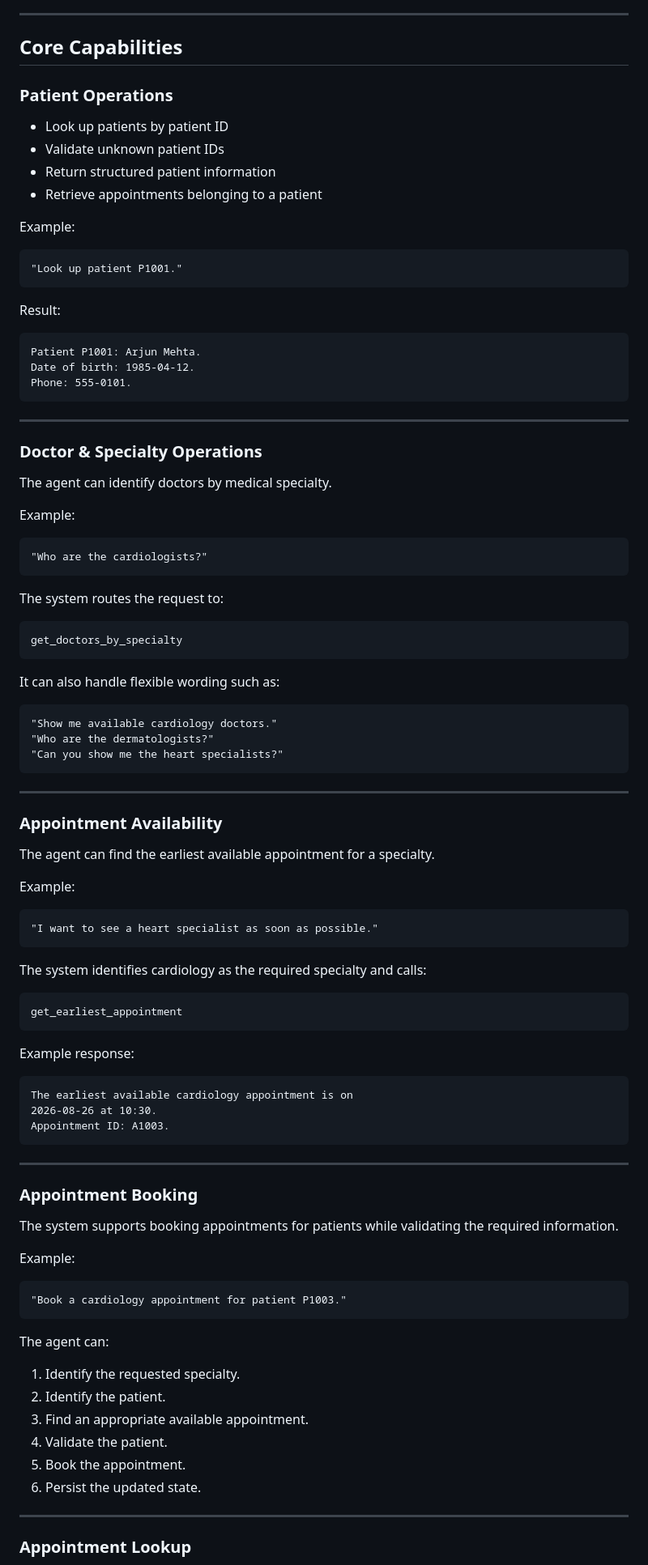
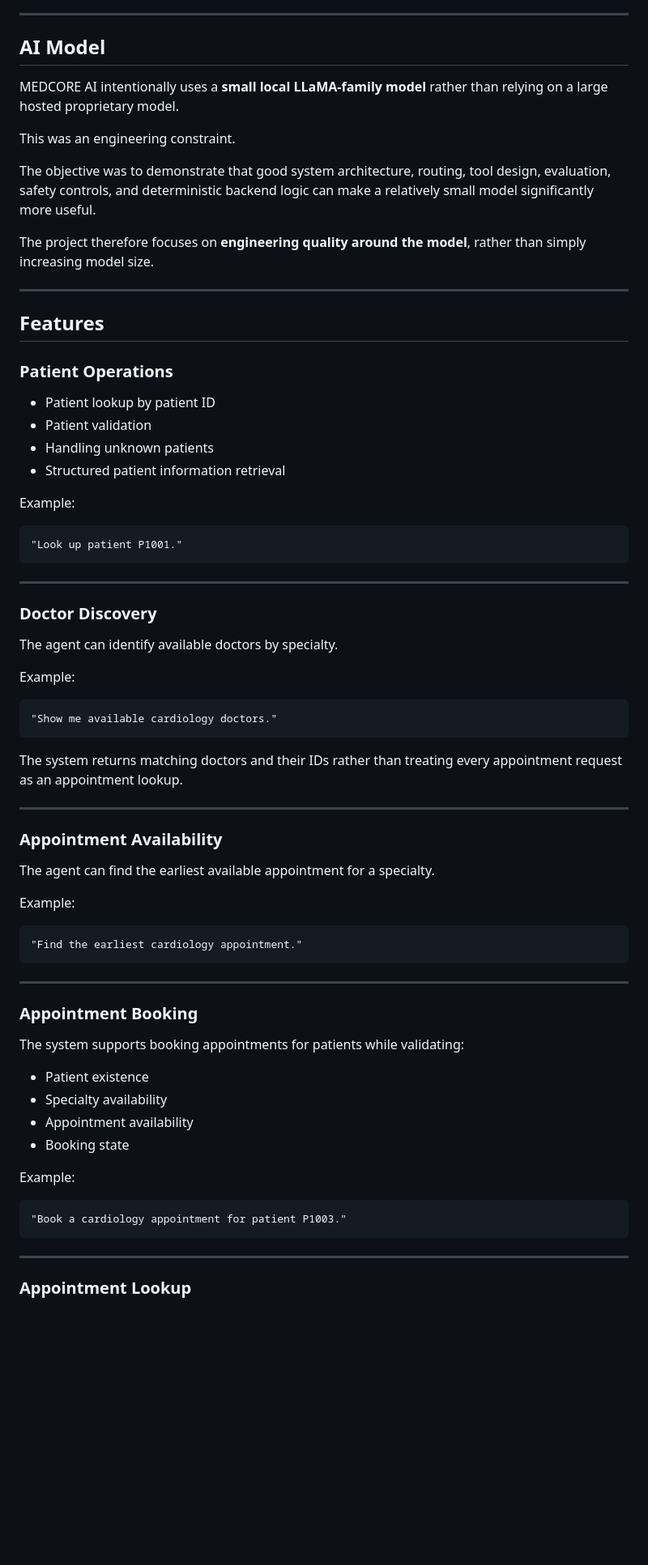
Before and after one commit to riyaan786/MEDCORE-AI-AGENT-, a Markdown page: README.md, the part around one of its changes. Shown at 81% size. Rendered like a GitHub page; blank space fills up the shorter version.

Commit message:
Finalize project README

````diff
--- a/README.md
+++ b/README.md
@@ -78,14 +76,26 @@ Structured response
 
 ---
 
-## Core Capabilities
+## AI Model
+
+MEDCORE AI intentionally uses a **small local LLaMA-family model** rather than relying on a large hosted proprietary model.
+
+This was an engineering constraint.
+
+The objective was to demonstrate that good system architecture, routing, tool design, evaluation, safety controls, and deterministic backend logic can make a relatively small model significantly more useful.
+
+The project therefore focuses on **engineering quality around the model**, rather than simply increasing model size.
+
+---
+
+## Features
 
 ### Patient Operations
 
-* Look up patients by patient ID
-* Validate unknown patient IDs
-* Return structured patient information
-* Retrieve appointments belonging to a patient
+* Patient lookup by patient ID
+* Patient validation
+* Handling unknown patients
+* Structured patient information retrieval
 
 Example:
 
@@ -93,39 +103,19 @@ Example:
 "Look up patient P1001."
 ```
 
-Result:
-
-```text
-Patient P1001: Arjun Mehta.
-Date of birth: 1985-04-12.
-Phone: 555-0101.
-```
-
 ---
 
-### Doctor & Specialty Operations
+### Doctor Discovery
 
-The agent can identify doctors by medical specialty.
+The agent can identify available doctors by specialty.
 
 Example:
 
 ```text
-"Who are the cardiologists?"
+"Show me available cardiology doctors."
 ```
 
-The system routes the request to:
-
-```text
-get_doctors_by_specialty
-```
-
-It can also handle flexible wording such as:
-
-```text
-"Show me available cardiology doctors."
-"Who are the dermatologists?"
-"Can you show me the heart specialists?"
-```
+The system returns matching doctors and their IDs rather than treating every appointment request as an appointment lookup.
 
 ---
 
@@ -136,28 +126,19 @@ The agent can find the earliest available appointment for a specialty.
 Example:
 
 ```text
-"I want to see a heart specialist as soon as possible."
-```
-
-The system identifies cardiology as the required specialty and calls:
-
-```text
-get_earliest_appointment
-```
-
-Example response:
-
-```text
-The earliest available cardiology appointment is on
-2026-08-26 at 10:30.
-Appointment ID: A1003.
+"Find the earliest cardiology appointment."
 ```
 
 ---
 
 ### Appointment Booking
 
-The system supports booking appointments for patients while validating the required information.
+The system supports booking appointments for patients while validating:
+
+* Patient existence
+* Specialty availability
+* Appointment availability
+* Booking state
 
 Example:
 
@@ -165,15 +146,6 @@ Example:
 "Book a cardiology appointment for patient P1003."
 ```
 
-The agent can:
-
-1. Identify the requested specialty.
-2. Identify the patient.
-3. Find an appropriate available appointment.
-4. Validate the patient.
-5. Book the appointment.
-6. Persist the updated state.
-
 ---
 
 ### Appointment Lookup
````
Also changed, not shown: other parts of README.md (+228 -313 lines).
